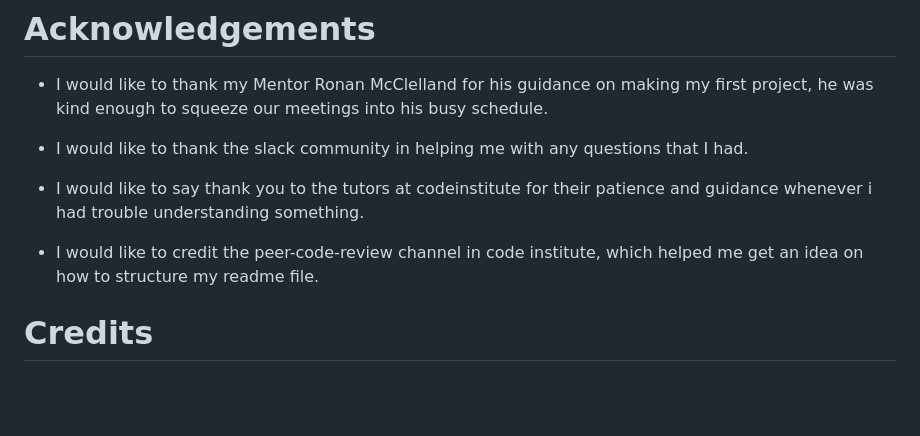
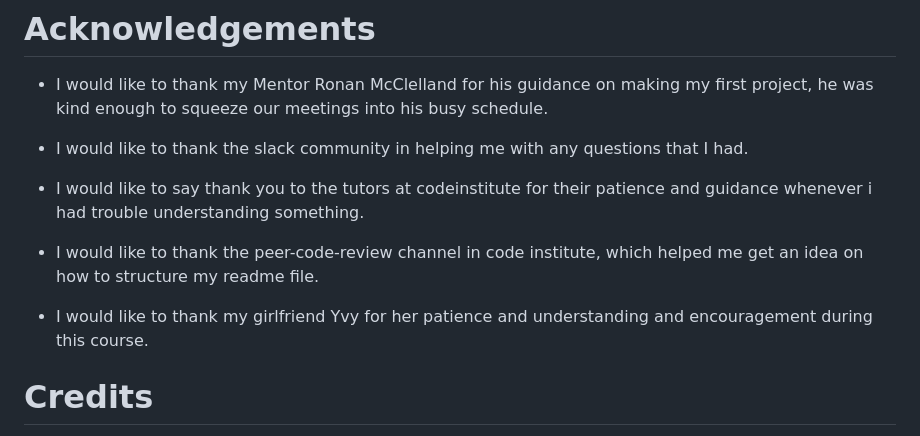
Before and after one commit to Jefferson-Bantawig/RetroRides-Car-Rental, a Markdown page: README.md, the part around the change printed below. Drawn GitHub-style; blank space fills up the shorter version.

Commit message:
Fix readme bug

```diff
--- a/README.md
+++ b/README.md
@@ -364,7 +368,9 @@ The website was tested using the Chrome Developer tool and through manual testin
 
 - I would like to say thank you to the tutors at codeinstitute for their patience and guidance whenever i had trouble understanding something.
 
-- I would like to credit the peer-code-review channel in code institute, which helped me get an idea on how to structure my readme file.
+- I would like to thank the peer-code-review channel in code institute, which helped me get an idea on how to structure my readme file.
+- I would like to thank my girlfriend Yvy for her patience and understanding and encouragement during this course.
+
 # Credits
 
 - I would like to credit unsplash.com for the high quality images used in this project.
```
Also changed, not shown: other parts of README.md (+13 -9 lines).
